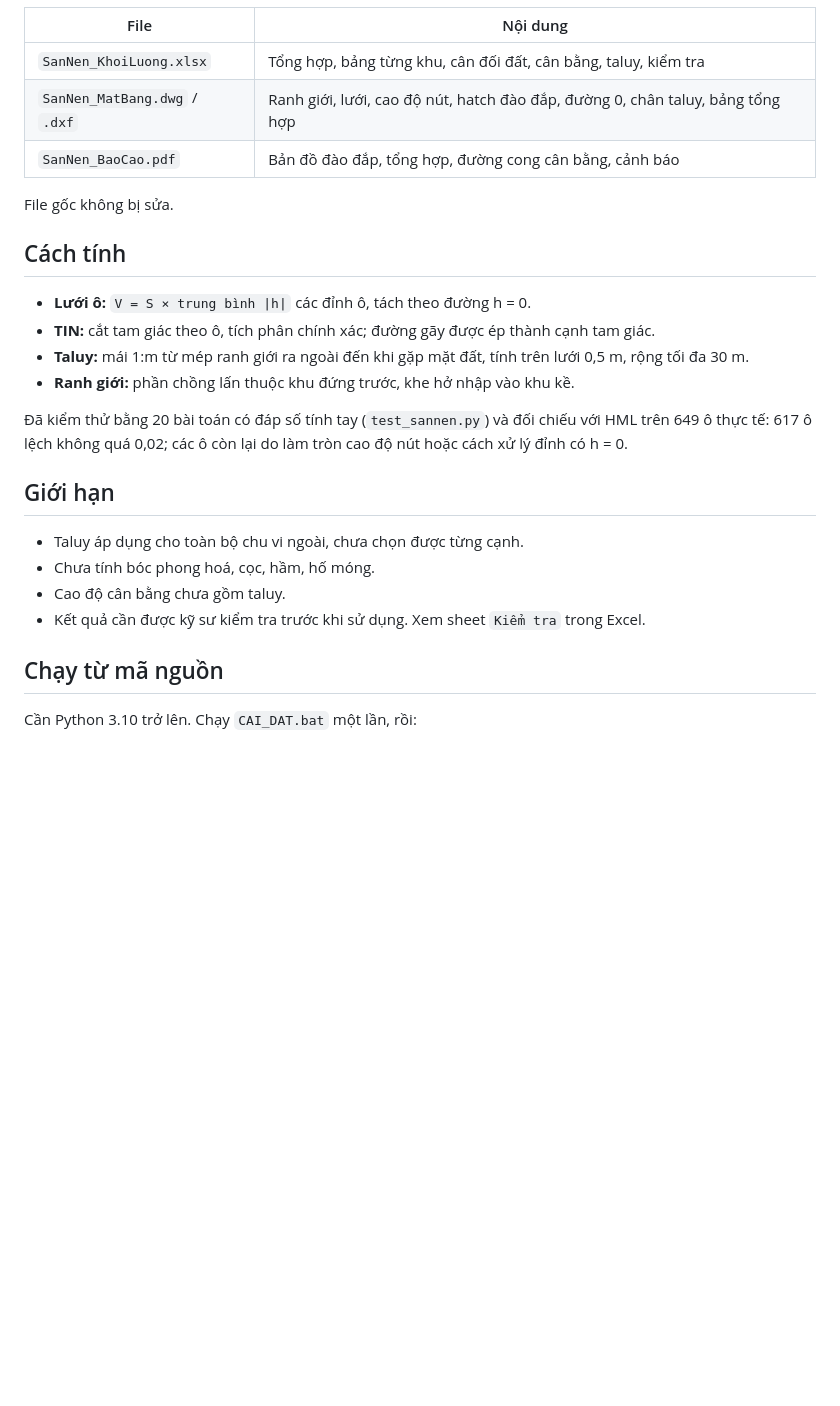
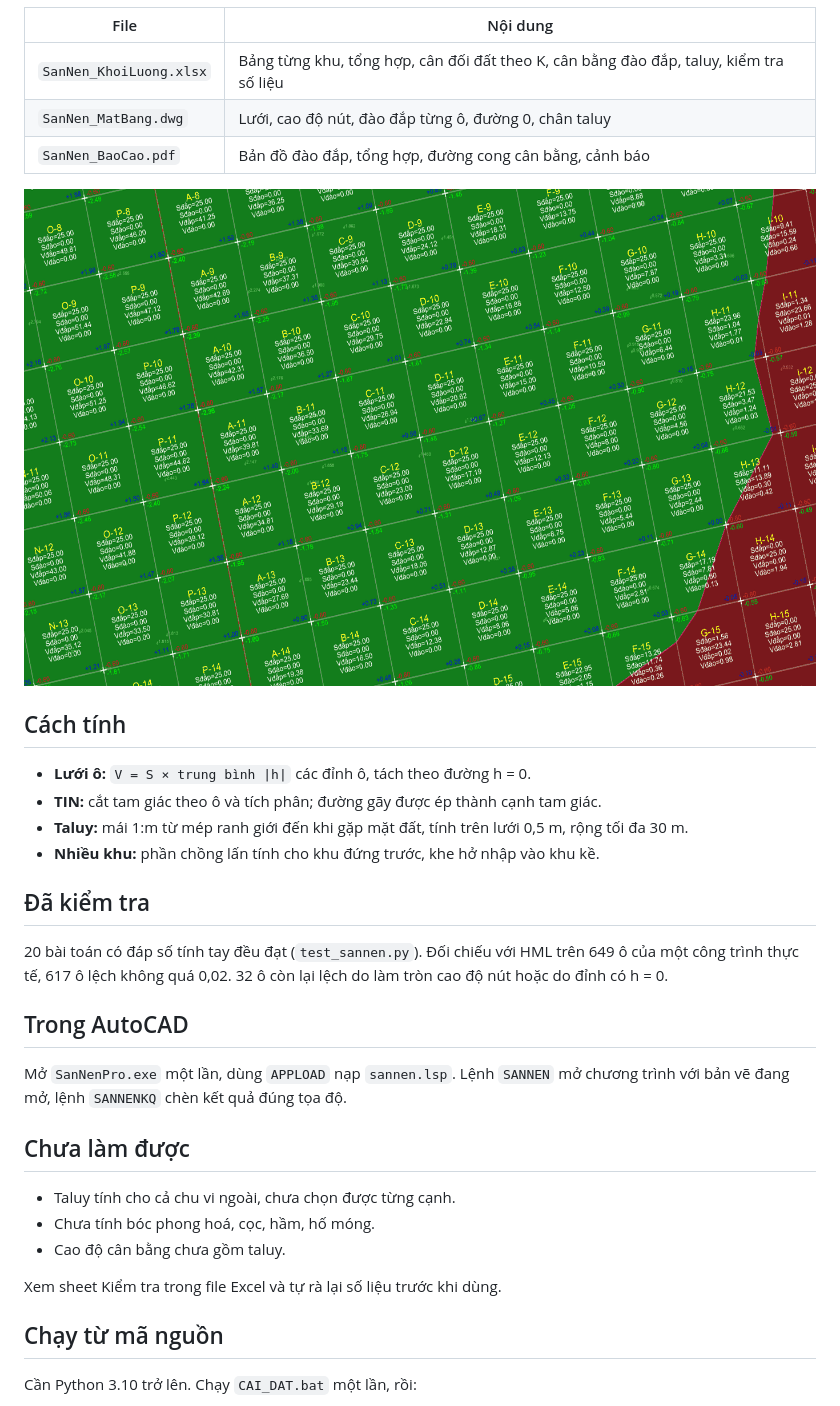
Before and after one commit to huyhoang31897-stack/SanNenPro, a Markdown page: README.md, the part around one of its changes. Drawn GitHub-style; blank space fills up the shorter version.

```diff
--- a/README.md
+++ b/README.md
@@ -63,27 +32,34 @@ Tool nhận sai layer thì bấm **Đọc danh sách layer** và chọn lại.
 
 | File | Nội dung |
 |---|---|
-| `SanNen_KhoiLuong.xlsx` | Tổng hợp, bảng từng khu, cân đối đất, cân bằng, taluy, kiểm tra |
-| `SanNen_MatBang.dwg` / `.dxf` | Ranh giới, lưới, cao độ nút, hatch đào đắp, đường 0, chân taluy, bảng tổng hợp |
+| `SanNen_KhoiLuong.xlsx` | Bảng từng khu, tổng hợp, cân đối đất theo K, cân bằng đào đắp, taluy, kiểm tra số liệu |
+| `SanNen_MatBang.dwg` | Lưới, cao độ nút, đào đắp từng ô, đường 0, chân taluy |
 | `SanNen_BaoCao.pdf` | Bản đồ đào đắp, tổng hợp, đường cong cân bằng, cảnh báo |
 
-File gốc không bị sửa.
+![Mặt bằng xuất ra](docs/matbang.png)
 
 ## Cách tính
 
 - **Lưới ô:** `V = S × trung bình |h|` các đỉnh ô, tách theo đường h = 0.
-- **TIN:** cắt tam giác theo ô, tích phân chính xác; đường gãy được ép thành cạnh tam giác.
-- **Taluy:** mái 1:m từ mép ranh giới ra ngoài đến khi gặp mặt đất, tính trên lưới 0,5 m, rộng tối đa 30 m.
-- **Ranh giới:** phần chồng lấn thuộc khu đứng trước, khe hở nhập vào khu kề.
+- **TIN:** cắt tam giác theo ô và tích phân; đường gãy được ép thành cạnh tam giác.
+- **Taluy:** mái 1:m từ mép ranh giới đến khi gặp mặt đất, tính trên lưới 0,5 m, rộng tối đa 30 m.
+- **Nhiều khu:** phần chồng lấn tính cho khu đứng trước, khe hở nhập vào khu kề.
 
-Đã kiểm thử bằng 20 bài toán có đáp số tính tay (`test_sannen.py`) và đối chiếu với HML trên 649 ô thực tế: 617 ô lệch không quá 0,02; các ô còn lại do làm tròn cao độ nút hoặc cách xử lý đỉnh có h = 0.
+## Đã kiểm tra
 
-## Giới hạn
+20 bài toán có đáp số tính tay đều đạt (`test_sannen.py`). Đối chiếu với HML trên 649 ô của một công trình thực tế, 617 ô lệch không quá 0,02. 32 ô còn lại lệch do làm tròn cao độ nút hoặc do đỉnh có h = 0.
 
-- Taluy áp dụng cho toàn bộ chu vi ngoài, chưa chọn được từng cạnh.
+## Trong AutoCAD
+
+Mở `SanNenPro.exe` một lần, dùng `APPLOAD` nạp `sannen.lsp`. Lệnh `SANNEN` mở chương trình với bản vẽ đang mở, lệnh `SANNENKQ` chèn kết quả đúng tọa độ.
+
+## Chưa làm được
+
+- Taluy tính cho cả chu vi ngoài, chưa chọn được từng cạnh.
 - Chưa tính bóc phong hoá, cọc, hầm, hố móng.
 - Cao độ cân bằng chưa gồm taluy.
-- Kết quả cần được kỹ sư kiểm tra trước khi sử dụng. Xem sheet `Kiểm tra` trong Excel.
+
+Xem sheet Kiểm tra trong file Excel và tự rà lại số liệu trước khi dùng.
 
 ## Chạy từ mã nguồn
 
```
Also changed, not shown: other parts of README.md (+17 -48 lines), docs/bando.png (deleted), docs/cad_hero.png (added), docs/preview.png, 1 other file.
